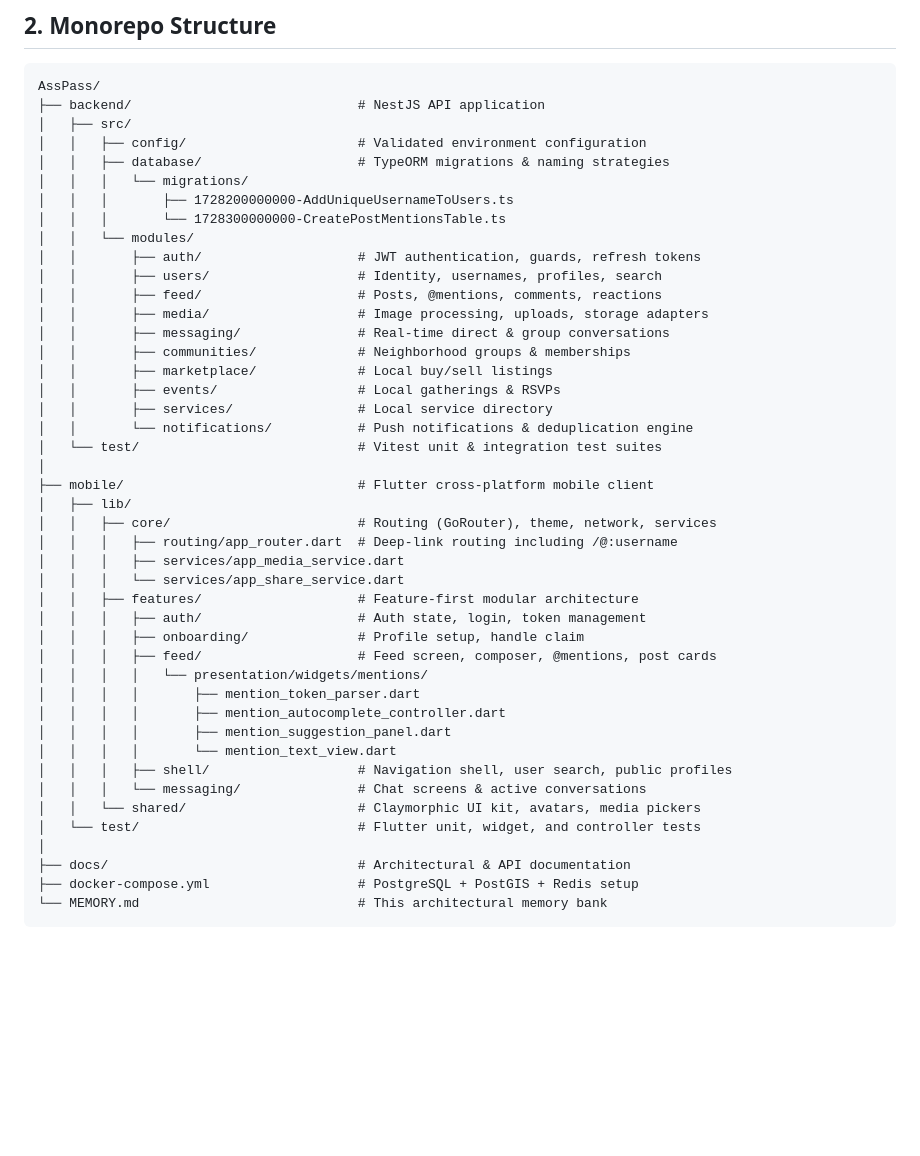
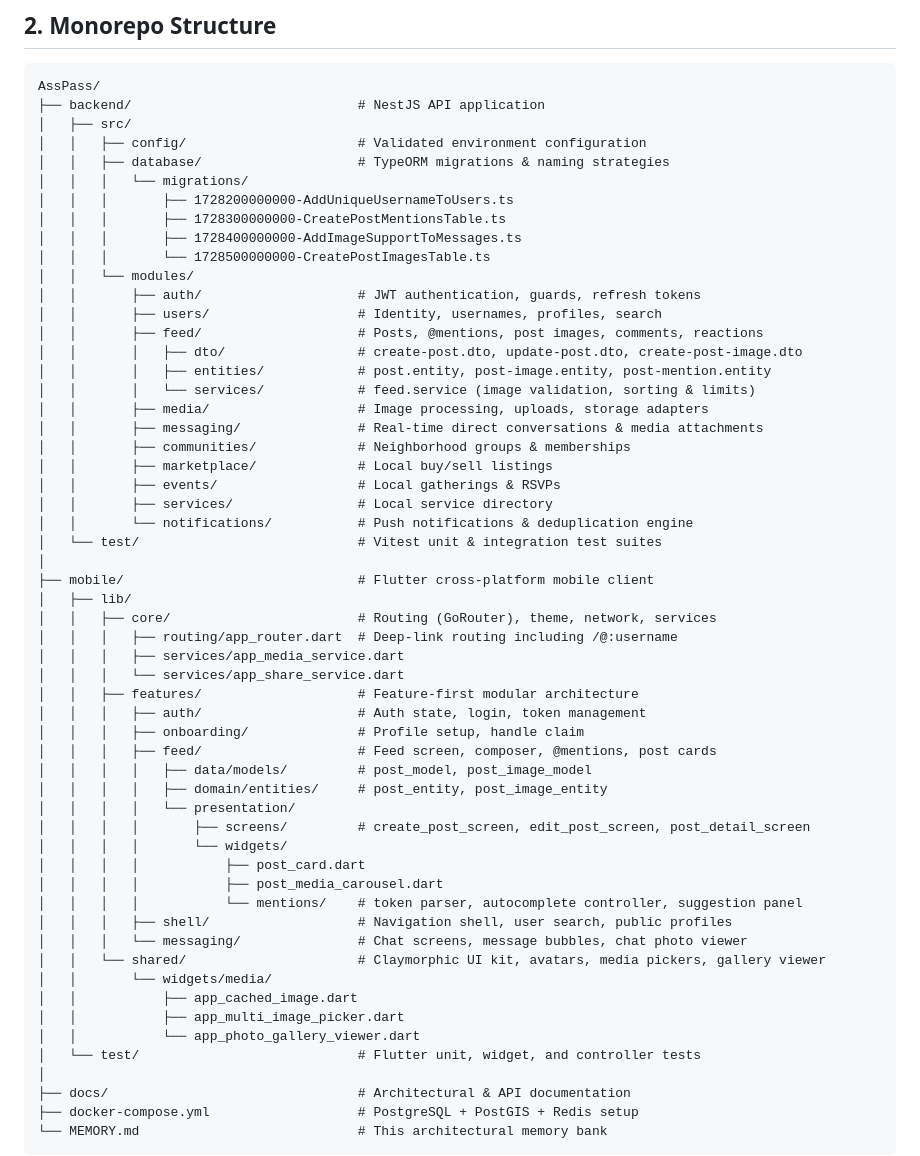
Before and after one commit to sujeetdon07/AssPass, a Markdown page: MEMORY.md, the part around one of its changes. Drawn GitHub-style; blank space fills up the shorter version.

```diff
--- a/MEMORY.md
+++ b/MEMORY.md
@@ -30,13 +30,18 @@ AssPass/
 │   │   ├── database/                    # TypeORM migrations & naming strategies
 │   │   │   └── migrations/
 │   │   │       ├── 1728200000000-AddUniqueUsernameToUsers.ts
-│   │   │       └── 1728300000000-CreatePostMentionsTable.ts
+│   │   │       ├── 1728300000000-CreatePostMentionsTable.ts
+│   │   │       ├── 1728400000000-AddImageSupportToMessages.ts
+│   │   │       └── 1728500000000-CreatePostImagesTable.ts
 │   │   └── modules/
 │   │       ├── auth/                    # JWT authentication, guards, refresh tokens
 │   │       ├── users/                   # Identity, usernames, profiles, search
-│   │       ├── feed/                    # Posts, @mentions, comments, reactions
+│   │       ├── feed/                    # Posts, @mentions, post images, comments, reactions
+│   │       │   ├── dto/                 # create-post.dto, update-post.dto, create-post-image.dto
+│   │       │   ├── entities/            # post.entity, post-image.entity, post-mention.entity
+│   │       │   └── services/            # feed.service (image validation, sorting & limits)
 │   │       ├── media/                   # Image processing, uploads, storage adapters
-│   │       ├── messaging/               # Real-time direct & group conversations
+│   │       ├── messaging/               # Real-time direct conversations & media attachments
 │   │       ├── communities/             # Neighborhood groups & memberships
 │   │       ├── marketplace/             # Local buy/sell listings
 │   │       ├── events/                  # Local gatherings & RSVPs
@@ -54,14 +59,21 @@ AssPass/
 │   │   │   ├── auth/                    # Auth state, login, token management
 │   │   │   ├── onboarding/              # Profile setup, handle claim
 │   │   │   ├── feed/                    # Feed screen, composer, @mentions, post cards
-│   │   │   │   └── presentation/widgets/mentions/
-│   │   │   │       ├── mention_token_parser.dart
-│   │   │   │       ├── mention_autocomplete_controller.dart
-│   │   │   │       ├── mention_suggestion_panel.dart
-│   │   │   │       └── mention_text_view.dart
+│   │   │   │   ├── data/models/         # post_model, post_image_model
+│   │   │   │   ├── domain/entities/     # post_entity, post_image_entity
+│   │   │   │   └── presentation/
+│   │   │   │       ├── screens/         # create_post_screen, edit_post_screen, post_detail_screen
+│   │   │   │       └── widgets/
+│   │   │   │           ├── post_card.dart
+│   │   │   │           ├── post_media_carousel.dart
+│   │   │   │           └── mentions/    # token parser, autocomplete controller, suggestion panel
 │   │   │   ├── shell/                   # Navigation shell, user search, public profiles
-│   │   │   └── messaging/               # Chat screens & active conversations
-│   │   └── shared/                      # Claymorphic UI kit, avatars, media pickers
+│   │   │   └── messaging/               # Chat screens, message bubbles, chat photo viewer
+│   │   └── shared/                      # Claymorphic UI kit, avatars, media pickers, gallery viewer
+│   │       └── widgets/media/
+│   │           ├── app_cached_image.dart
+│   │           ├── app_multi_image_picker.dart
+│   │           └── app_photo_gallery_viewer.dart
 │   └── test/                            # Flutter unit, widget, and controller tests
 │
 ├── docs/                                # Architectural & API documentation
```
Also changed, not shown: other parts of MEMORY.md (+63 -52 lines).
